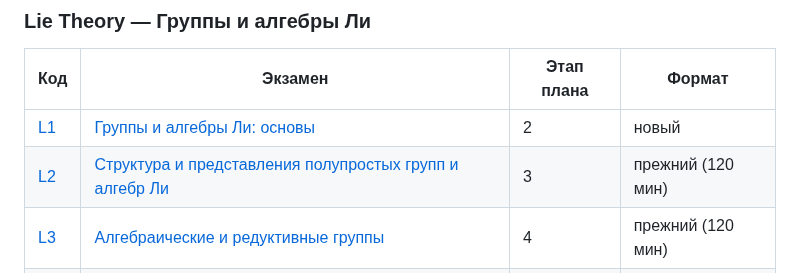
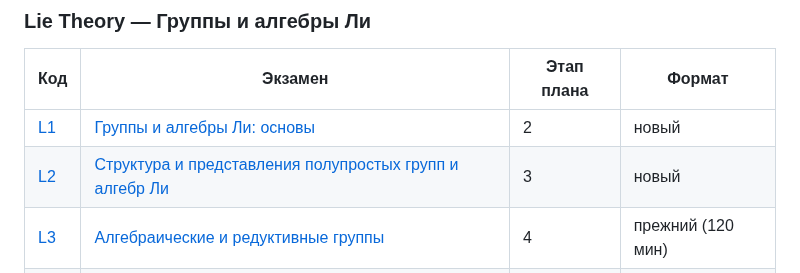
Before and after one commit to NeuroWorknotNeo/Leo, a Markdown page: Reality Check/README.md, the part around the change. GitHub-like rendering.

Commit message:
Reality Check: L2 переведён в новый формат, независимая рецензия
Co-Authored-By: Claude Opus 5.5 <noreply@anthropic.com>

```diff
--- a/Reality Check/README.md
+++ b/Reality Check/README.md
@@ -178,7 +178,7 @@ Reality Check/
 | Код | Экзамен | Этап плана | Формат |
 |---|---|---|---|
 | [L1](PLAN.md#l1) | [Группы и алгебры Ли: основы](Exams/Lie%20Theory/L1_Lie_Groups_and_Lie_Algebras_Basics.md) | 2 | новый |
-| [L2](PLAN.md#l2) | [Структура и представления полупростых групп и алгебр Ли](Exams/Lie%20Theory/L2_Semisimple_Lie_Theory_and_Representations.md) | 3 | прежний (120 мин) |
+| [L2](PLAN.md#l2) | [Структура и представления полупростых групп и алгебр Ли](Exams/Lie%20Theory/L2_Semisimple_Lie_Theory_and_Representations.md) | 3 | новый |
 | [L3](PLAN.md#l3) | [Алгебраические и редуктивные группы](Exams/Lie%20Theory/L3_Algebraic_and_Reductive_Groups.md) | 4 | прежний (120 мин) |
 | [L4](PLAN.md#l4) | [Бесконечномерные представления редуктивных групп](Exams/Lie%20Theory/L4_Infinite-Dimensional_Representations.md) | 6 | новый |
 
```
Also changed, not shown: 1 other file.
